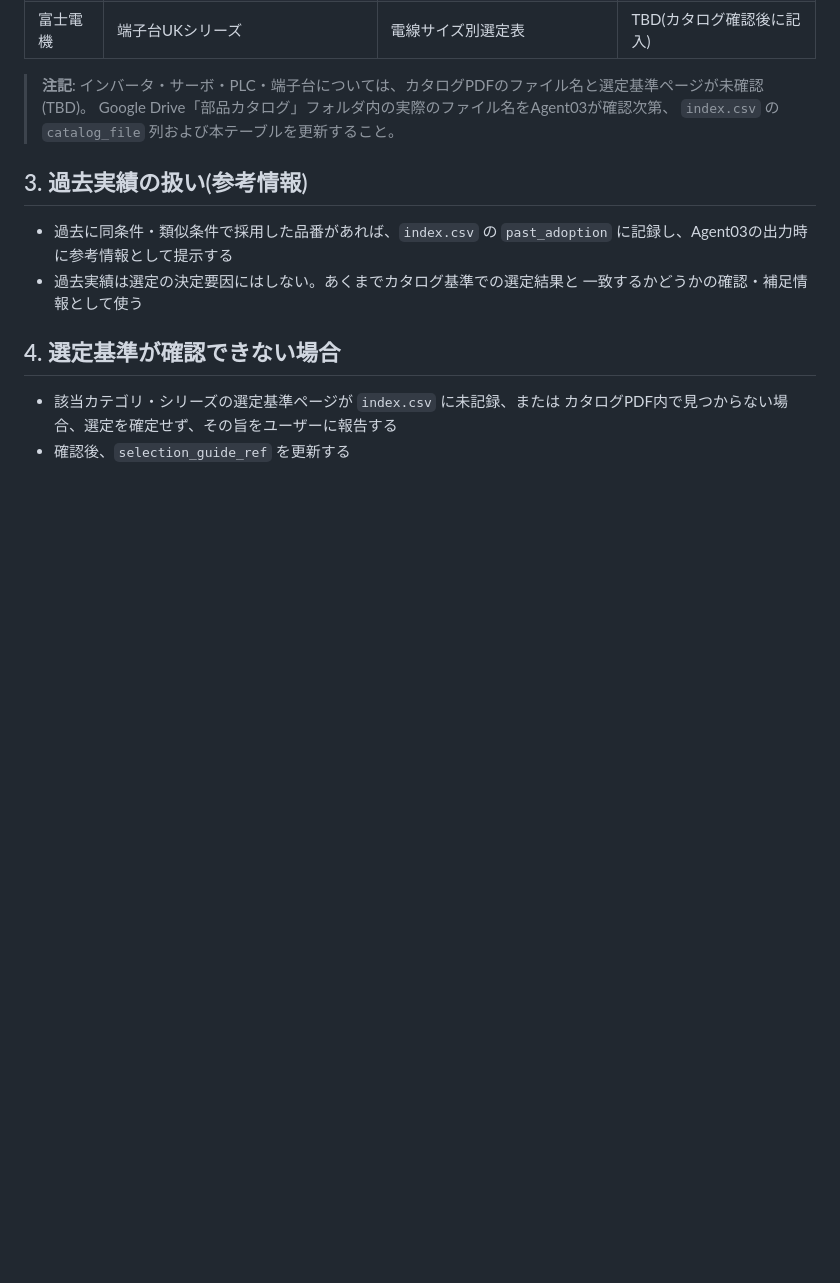
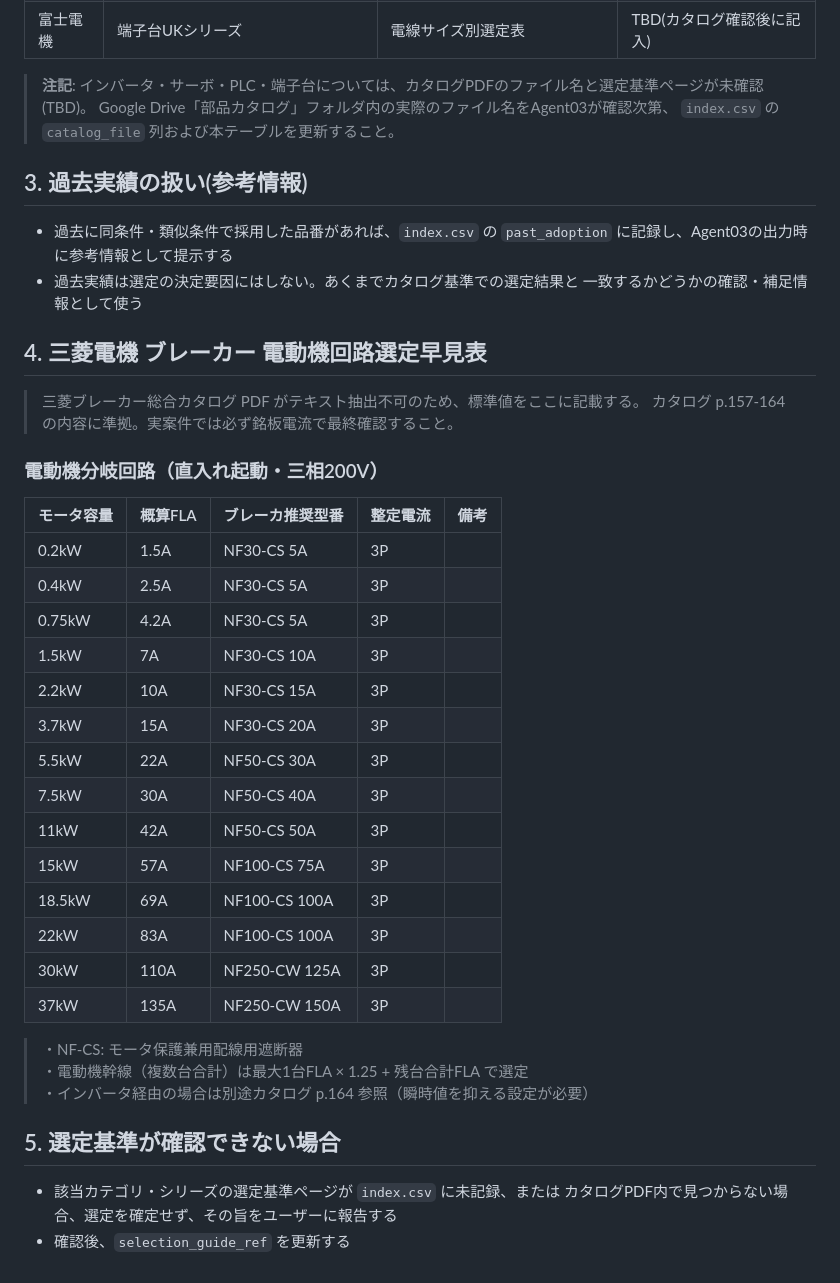
Before and after one commit to youichi558-collab/vigilant-octo-engine, a Markdown page: database/rules/選定ルール.md, the part around the change. GitHub-like rendering; blank space fills up the shorter version.

Commit message:
選定ルール: 三菱ブレーカー電動機回路選定早見表を追加
三菱ブレーカー総合カタログPDFがテキスト抽出不可のため
カタログp.157-164に準拠した選定早見表をrules内に直接記載。
Agent03はDriveカタログの代わりにこの早見表を参照する。

https://claude.ai/code/session_01Ds86oSuz95YuLizRmH5qrA

```diff
--- a/database/rules/選定ルール.md
+++ b/database/rules/選定ルール.md
@@ -44,7 +44,35 @@
 - 過去実績は選定の決定要因にはしない。あくまでカタログ基準での選定結果と
   一致するかどうかの確認・補足情報として使う
 
-## 4. 選定基準が確認できない場合
+## 4. 三菱電機 ブレーカー 電動機回路選定早見表
+
+> 三菱ブレーカー総合カタログ PDF がテキスト抽出不可のため、標準値をここに記載する。
+> カタログ p.157-164 の内容に準拠。実案件では必ず銘板電流で最終確認すること。
+
+### 電動機分岐回路（直入れ起動・三相200V）
+
+| モータ容量 | 概算FLA | ブレーカ推奨型番 | 整定電流 | 備考 |
+|---|---|---|---|---|
+| 0.2kW | 1.5A | NF30-CS 5A | 3P | |
+| 0.4kW | 2.5A | NF30-CS 5A | 3P | |
+| 0.75kW | 4.2A | NF30-CS 5A | 3P | |
+| 1.5kW | 7A | NF30-CS 10A | 3P | |
+| 2.2kW | 10A | NF30-CS 15A | 3P | |
+| 3.7kW | 15A | NF30-CS 20A | 3P | |
+| 5.5kW | 22A | NF50-CS 30A | 3P | |
+| 7.5kW | 30A | NF50-CS 40A | 3P | |
+| 11kW | 42A | NF50-CS 50A | 3P | |
+| 15kW | 57A | NF100-CS 75A | 3P | |
+| 18.5kW | 69A | NF100-CS 100A | 3P | |
+| 22kW | 83A | NF100-CS 100A | 3P | |
+| 30kW | 110A | NF250-CW 125A | 3P | |
+| 37kW | 135A | NF250-CW 150A | 3P | |
+
+> ・NF-CS: モータ保護兼用配線用遮断器
+> ・電動機幹線（複数台合計）は最大1台FLA × 1.25 + 残台合計FLA で選定
+> ・インバータ経由の場合は別途カタログ p.164 参照（瞬時値を抑える設定が必要）
+
+## 5. 選定基準が確認できない場合
 
 - 該当カテゴリ・シリーズの選定基準ページが `index.csv` に未記録、または
   カタログPDF内で見つからない場合、選定を確定せず、その旨をユーザーに報告する
```
